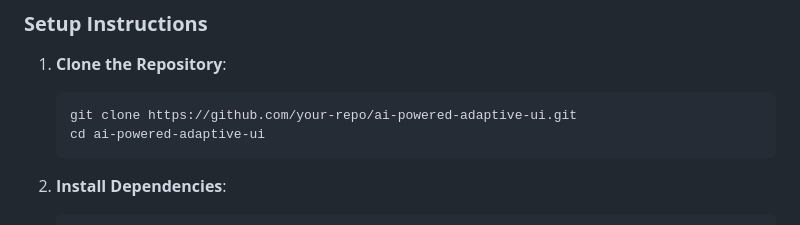
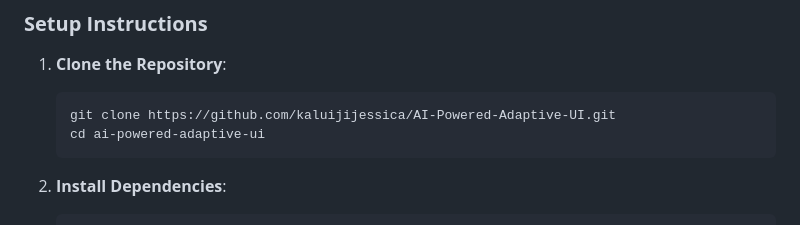
Before and after one commit to kaluijijessica/AI-Powered-Adaptive-UI, a Markdown page: README.md, the part around the change. GitHub-like rendering.

````diff
--- a/README.md
+++ b/README.md
@@ -44,7 +44,7 @@ This project is an AI-powered adaptive user interface designed to assist dementi
 1. **Clone the Repository**:
 
    ```bash
-   git clone https://github.com/your-repo/ai-powered-adaptive-ui.git
+   git clone https://github.com/kaluijijessica/AI-Powered-Adaptive-UI.git
    cd ai-powered-adaptive-ui
    ```
 
````
